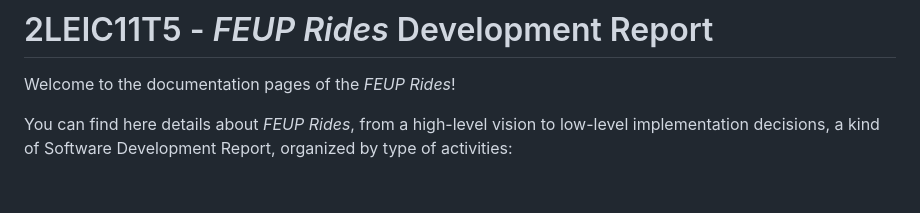
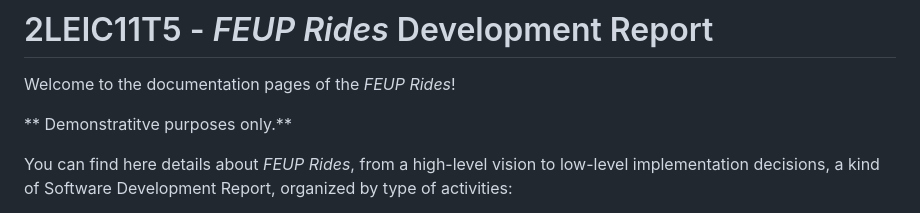
Before and after one commit to joaoparada10/feup-rides, a Markdown page: README.md, the part around the change. Drawn GitHub-style; blank space fills up the shorter version.

```diff
--- a/README.md
+++ b/README.md
@@ -1,6 +1,10 @@
 # 2LEIC11T5 - _FEUP Rides_ Development Report
 
 Welcome to the documentation pages of the _FEUP Rides_!
+
+** Demonstratitve purposes only.**
+
+
 
 You can find here details about _FEUP Rides_, from a high-level vision to low-level implementation decisions, a kind of Software Development Report, organized by type of activities:
 
```
